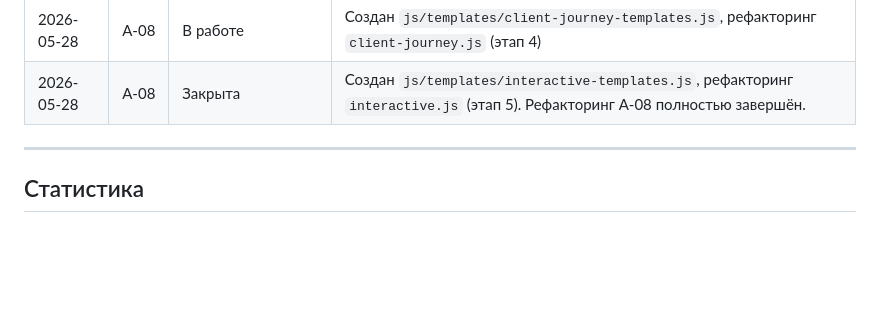
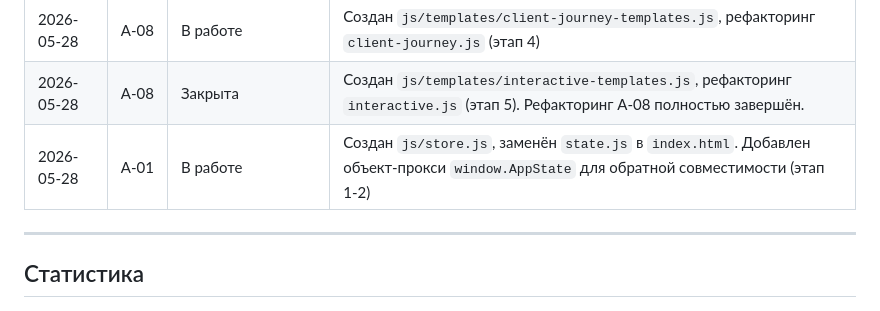
Before and after one commit to Allikk38/interactiv, a Markdown page: project-fix-log.md, the part around the change. GitHub-like rendering; blank space fills up the shorter version.

```diff
--- a/project-fix-log.md
+++ b/project-fix-log.md
@@ -106,6 +106,7 @@
 | 2026-05-28 | A‑08 | В работе | Создан `js/templates/map-templates.js`, рефакторинг `map.js` (этап 3) |
 | 2026-05-28 | A‑08 | В работе | Создан `js/templates/client-journey-templates.js`, рефакторинг `client-journey.js` (этап 4) |
 | 2026-05-28 | A‑08 | Закрыта | Создан `js/templates/interactive-templates.js`, рефакторинг `interactive.js` (этап 5). Рефакторинг A‑08 полностью завершён. |
+| 2026-05-28 | A‑01 | В работе | Создан `js/store.js`, заменён `state.js` в `index.html`. Добавлен объект-прокси `window.AppState` для обратной совместимости (этап 1-2) |
 
 ---
 
```
